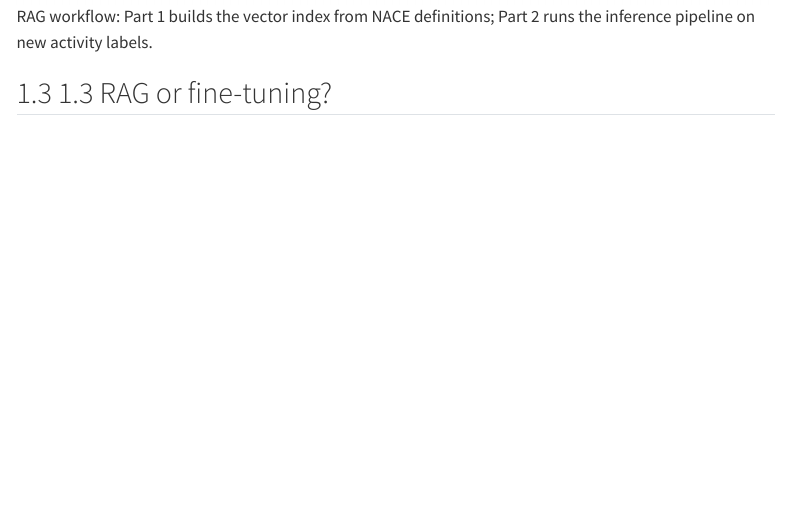
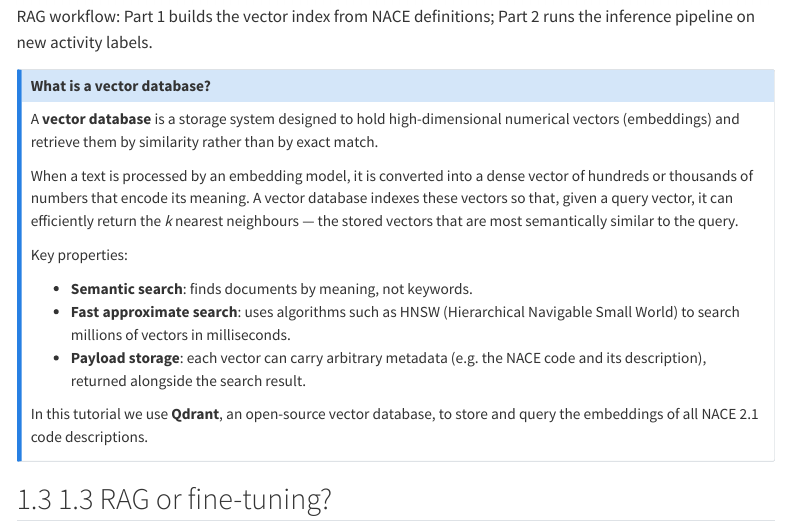
Before and after one commit to AIML4OS/funathon-project2, a Quarto document (2-rag-intro.qmd): the page in a window 1100 px wide, from 1330 px down. Rendered offline with R 4.5, knitr and Pandoc in place of Quarto, with nearby package versions; menus at the side of the page are left out; long lines of code are wrapped.

Commit message:
add explanatins on vector dbs close #16

```diff
--- a/2-rag-intro.qmd
+++ b/2-rag-intro.qmd
@@ -51,3 +51,17 @@ This approach combines the semantic power of embedding models with the reasoning
 
 ![RAG workflow: Part 1 builds the vector index from NACE definitions; Part 2 runs the inference pipeline on new activity labels.](img/rag_wf.png)
 
+::: {.callout-note #vec-db}
+## What is a vector database?
+
+A **vector database** is a storage system designed to hold high-dimensional numerical vectors (embeddings) and retrieve them by similarity rather than by exact match.
+
+When a text is processed by an embedding model, it is converted into a dense vector of hundreds or thousands of numbers that encode its meaning. A vector database indexes these vectors so that, given a query vector, it can efficiently return the *k* nearest neighbours — the stored vectors that are most semantically similar to the query.
+
+Key properties:
+
+- **Semantic search**: finds documents by meaning, not keywords.
+- **Fast approximate search**: uses algorithms such as HNSW (Hierarchical Navigable Small World) to search millions of vectors in milliseconds.
+- **Payload storage**: each vector can carry arbitrary metadata (e.g. the NACE code and its description), returned alongside the search result.
+
+In this tutorial we use **Qdrant**, an open-source vector database, to store and query the embeddings of all NACE 2.1 code descriptions.
```
Also changed, not shown: 2-rag-intro.qmd (8 more changed lines).
